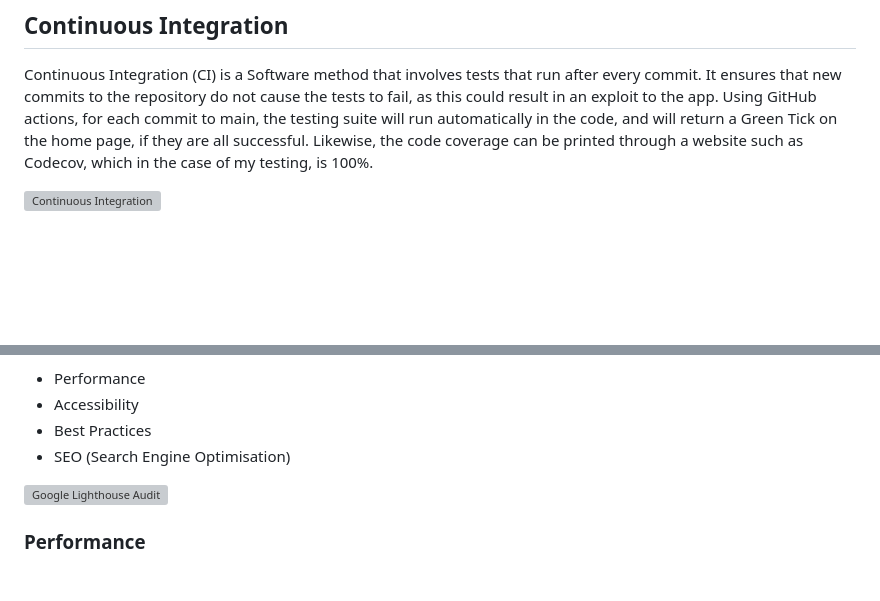
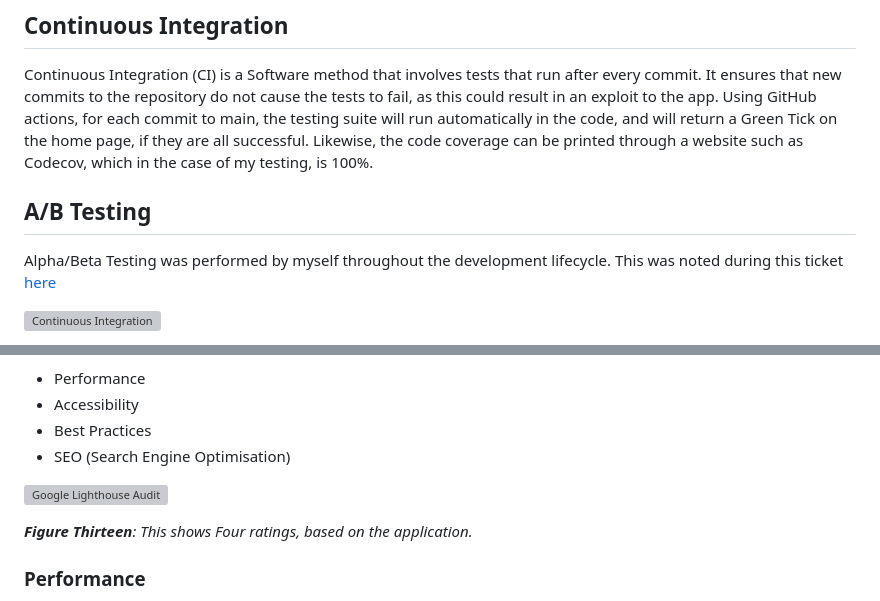
Before and after one commit to jackbash1/METAR-PressureConverter, a Markdown page: README.md, 2 parts joined by grey strips. Drawn GitHub-style; folded sections open; blank space fills up the shorter version; grey boxes are pictures that could not be loaded.

Commit message:
Update README.md updated the figure numbering

```diff
--- a/README.md
+++ b/README.md
@@ -226,6 +226,10 @@ In doing this, I was creating the best code for the function, ensuring that is w
 
 Continuous Integration (CI) is a Software method that involves tests that run after every commit. It ensures that new commits to the repository do not cause the tests to fail, as this could result in an exploit to the app. Using GitHub actions, for each commit to main, the testing suite will run automatically in the code, and will return a Green Tick on the home page, if they are all successful. Likewise, the code coverage can be printed through a website such as Codecov, which in the case of my testing, is 100%.
 
+## A/B Testing
+
+Alpha/Beta Testing was performed by myself throughout the development lifecycle. This was noted during this ticket [here](https://github.com/jackbash1/METAR-PressureConverter/issues/9)
+
 ![Continuous Integration](https://github.com/user-attachments/assets/b6fcc8ce-d684-49aa-a089-fa5dfa42bdfd)
 
 ***Figure Tweleve**: Showing the output of CI in GitHub actions, it displays the test suite that has run, if they passed, and the coverage that the testing has. This shows the 100% test coverage that the app has, denoted by the badge at the top of the README. The actions can be found [here](https://github.com/jackbash1/METAR-PressureConverter/actions/workflows/node.js.yml).*
@@ -242,6 +246,8 @@ The audits that are included are:
 * SEO (Search Engine Optimisation)
 
 ![Google Lighthouse Audit](https://github.com/user-attachments/assets/fcbced18-3126-4a03-b125-9cdd9694b105)
+
+***Figure Thirteen**: This shows Four ratings, based on the application.*
 
 ### Performance
 
```
